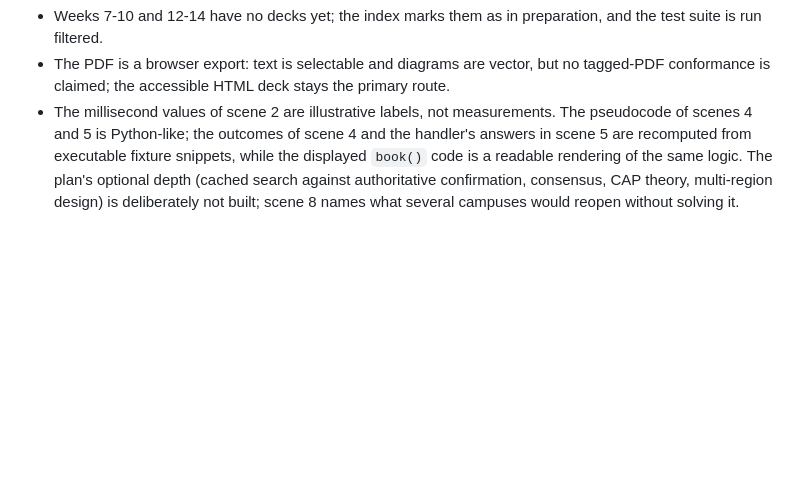
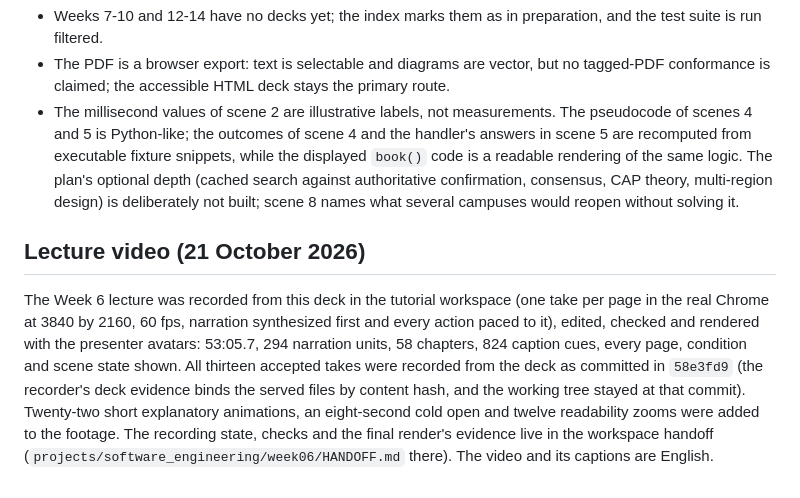
Before and after one commit to FurkanGozukara/Software-Engineering-Full-Lecture-2026-2027-Fall, a Markdown page: notes/week-06.completion.md, the part around the change. Rendered like a GitHub page; blank space fills up the shorter version.

Commit message:
Week 6 completion record: lecture video recorded from this deck
Co-Authored-By: Claude Sonnet 5.5 <noreply@anthropic.com>

```diff
--- a/notes/week-06.completion.md
+++ b/notes/week-06.completion.md
@@ -47,3 +47,7 @@ Provided by the deck: `record=1` mode and pointer targets (`data-cue-target`) on
 - Weeks 7-10 and 12-14 have no decks yet; the index marks them as in preparation, and the test suite is run filtered.
 - The PDF is a browser export: text is selectable and diagrams are vector, but no tagged-PDF conformance is claimed; the accessible HTML deck stays the primary route.
 - The millisecond values of scene 2 are illustrative labels, not measurements. The pseudocode of scenes 4 and 5 is Python-like; the outcomes of scene 4 and the handler's answers in scene 5 are recomputed from executable fixture snippets, while the displayed `book()` code is a readable rendering of the same logic. The plan's optional depth (cached search against authoritative confirmation, consensus, CAP theory, multi-region design) is deliberately not built; scene 8 names what several campuses would reopen without solving it.
+
+## Lecture video (21 October 2026)
+
+The Week 6 lecture was recorded from this deck in the tutorial workspace (one take per page in the real Chrome at 3840 by 2160, 60 fps, narration synthesized first and every action paced to it), edited, checked and rendered with the presenter avatars: 53:05.7, 294 narration units, 58 chapters, 824 caption cues, every page, condition and scene state shown. All thirteen accepted takes were recorded from the deck as committed in `58e3fd9` (the recorder's deck evidence binds the served files by content hash, and the working tree stayed at that commit). Twenty-two short explanatory animations, an eight-second cold open and twelve readability zooms were added to the footage. The recording state, checks and the final render's evidence live in the workspace handoff (`projects/software_engineering/week06/HANDOFF.md` there). The video and its captions are English.
```
